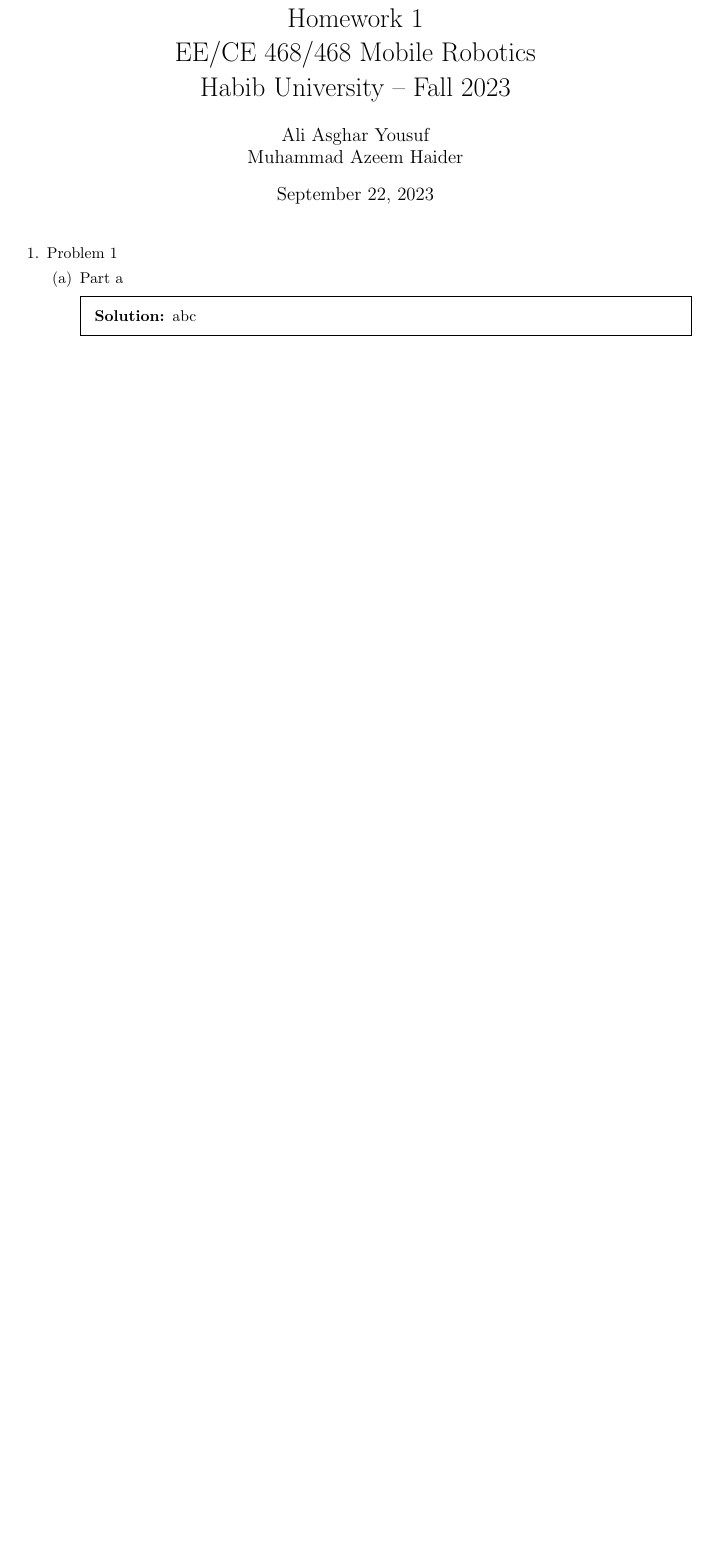
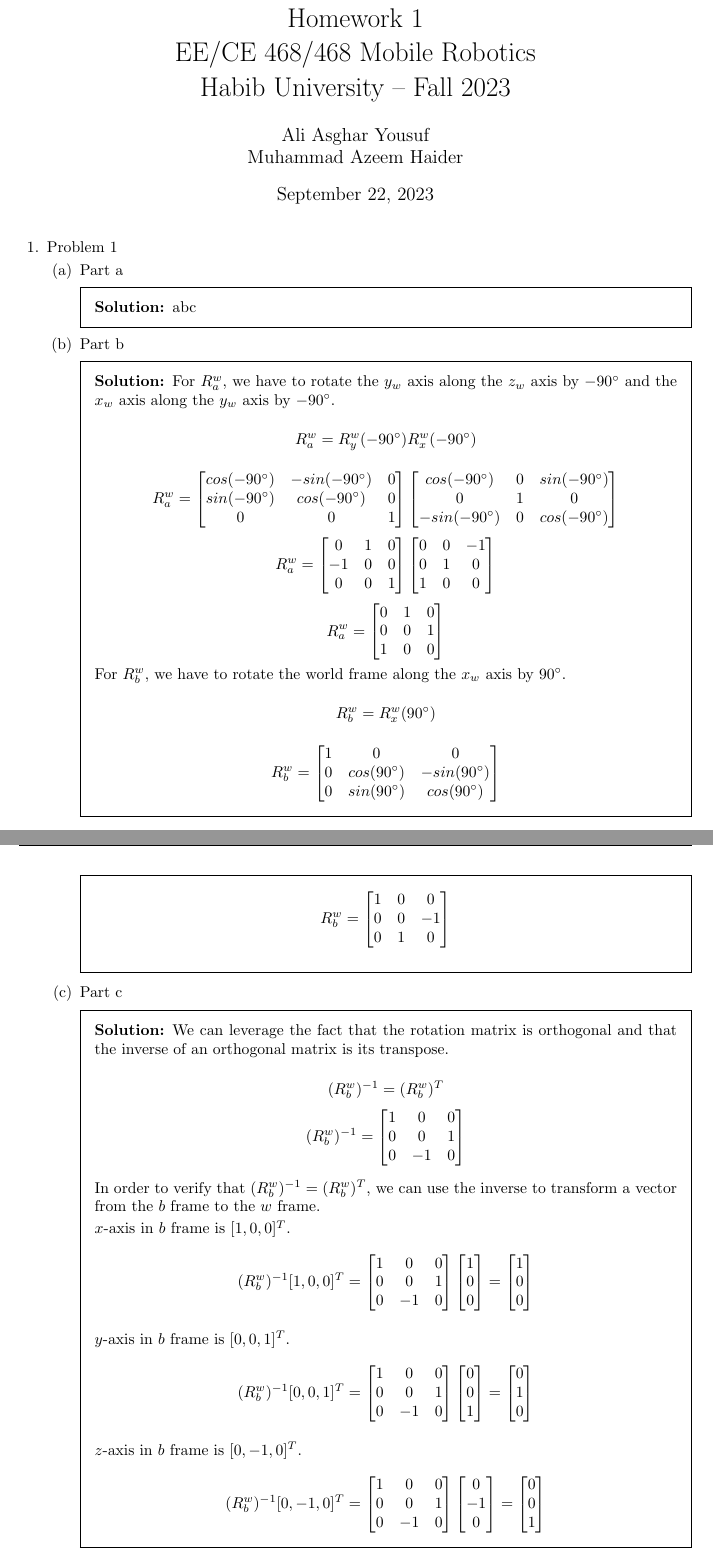
Before and after one commit to aliasgharchakera/MR-Fall23-Assignment01, a LaTeX problem sheet (main.tex): part of the page before the commit and two parts of pages 1 and 2 of 3 after it, the two joined at a grey line, cut so that both start at the same text, the shorter picture padded with empty space. Compiled offline with pdfLaTeX.

Commit message:
q1 part b and c

```diff
--- a/main.tex
+++ b/main.tex
@@ -37,6 +37,148 @@
 \begin{solution}
     abc
 \end{solution}
+\part Part b
+\begin{solution}
+    For $R^w_a$, we have to rotate the $y_w$ axis along the $z_w$ axis by $-90^{\circ}$ and the $x_w$ axis along the $y_w$ axis by $-90^{\circ}$.
+
+    \begin{equation*}
+        R^w_a = R^w_y(-90^{\circ})R^w_x(-90^{\circ})
+    \end{equation*}
+
+    \begin{equation*}
+        R^w_a = \begin{bmatrix}
+            cos(-90^{\circ}) & -sin(-90^{\circ}) & 0 \\
+            sin(-90^{\circ}) & cos(-90^{\circ})  & 0 \\
+            0                & 0                 & 1
+        \end{bmatrix}
+        \begin{bmatrix}
+            cos(-90^{\circ})  & 0 & sin(-90^{\circ}) \\
+            0                 & 1 & 0                \\
+            -sin(-90^{\circ}) & 0 & cos(-90^{\circ})
+        \end{bmatrix}
+    \end{equation*}
+
+    \begin{equation*}
+        R^w_a = \begin{bmatrix}
+            0  & 1 & 0 \\
+            -1 & 0 & 0 \\
+            0  & 0 & 1
+        \end{bmatrix}
+        \begin{bmatrix}
+            0 & 0 & -1 \\
+            0 & 1 & 0  \\
+            1 & 0 & 0
+        \end{bmatrix}
+    \end{equation*}
+
+    \begin{equation*}
+        R^w_a = \begin{bmatrix}
+            0 & 1 & 0 \\
+            0 & 0 & 1 \\
+            1 & 0 & 0
+        \end{bmatrix}
+    \end{equation*}
+
+    For $R^w_b$, we have to rotate the world frame along the $x_w$ axis by
+    $90^{\circ}$.
+
+    \begin{equation*}
+        R^w_b = R^w_x(90^{\circ})
+    \end{equation*}
+
+    \begin{equation*}
+        R^w_b = \begin{bmatrix}
+            1 & 0               & 0                \\
+            0 & cos(90^{\circ}) & -sin(90^{\circ}) \\
+            0 & sin(90^{\circ}) & cos(90^{\circ})
+        \end{bmatrix}
+    \end{equation*}
+
+    \begin{equation*}
+        R^w_b = \begin{bmatrix}
+            1 & 0 & 0  \\
+            0 & 0 & -1 \\
+            0 & 1 & 0
+        \end{bmatrix}
+    \end{equation*}
+\end{solution}
+\part Part c
+\begin{solution}
+We can leverage the fact that the rotation matrix is orthogonal and
+that the inverse of an orthogonal matrix is its transpose.
+
+\begin{equation*}
+    (R^w_b)^{-1} = (R^w_b)^T
+\end{equation*}
+\begin{equation*}
+    (R^w_b)^{-1} = \begin{bmatrix}
+        1 & 0  & 0 \\
+        0 & 0  & 1 \\
+        0 & -1 & 0
+    \end{bmatrix}
+\end{equation*}
+
+In order to verify that $(R^w_b)^{-1} = (R^w_b)^T$, we can use the inverse to
+transform a vector from the $b$ frame to the $w$ frame.
+
+$x$-axis in $b$ frame is $[1, 0, 0]^T$.
+\begin{equation*}
+(R^w_b)^{-1} [1, 0, 0]^T = \begin{bmatrix}
+    1 & 0  & 0 \\
+    0 & 0  & 1 \\
+    0 & -1 & 0
+\end{bmatrix}
+\begin{bmatrix}
+    1 \\
+    0 \\
+    0
+\end{bmatrix}
+= \begin{bmatrix}
+1 \\
+0 \\
+0
+\end{bmatrix}
+\end{equation*}
+
+$y$-axis in $b$ frame is $[0, 0, 1]^T$.
+\begin{equation*}
+(R^w_b)^{-1} [0, 0, 1]^T = \begin{bmatrix}
+    1 & 0  & 0 \\
+    0 & 0  & 1 \\
+    0 & -1 & 0
+\end{bmatrix}
+\begin{bmatrix}
+    0 \\
+    0 \\
+    1
+\end{bmatrix}
+= \begin{bmatrix}
+0 \\
+1 \\
+0
+\end{bmatrix}
+\end{equation*}
+
+$z$-axis in $b$ frame is $[0, -1, 0]^T$.
+\begin{equation*}
+(R^w_b)^{-1} [0, -1, 0]^T = \begin{bmatrix}
+    1 & 0  & 0 \\
+    0 & 0  & 1 \\
+    0 & -1 & 0
+\end{bmatrix}
+\begin{bmatrix}
+    0  \\
+    -1 \\
+    0
+\end{bmatrix}
+= \begin{bmatrix}
+0 \\
+0 \\
+1
+\end{bmatrix}
+\end{equation*}
+
+\end{solution}
 \end{parts}
 \question Problem 2
 \begin{parts}
```
Also changed, not shown: 1 other file. Lines whose indentation alone changed are shown as unchanged.
